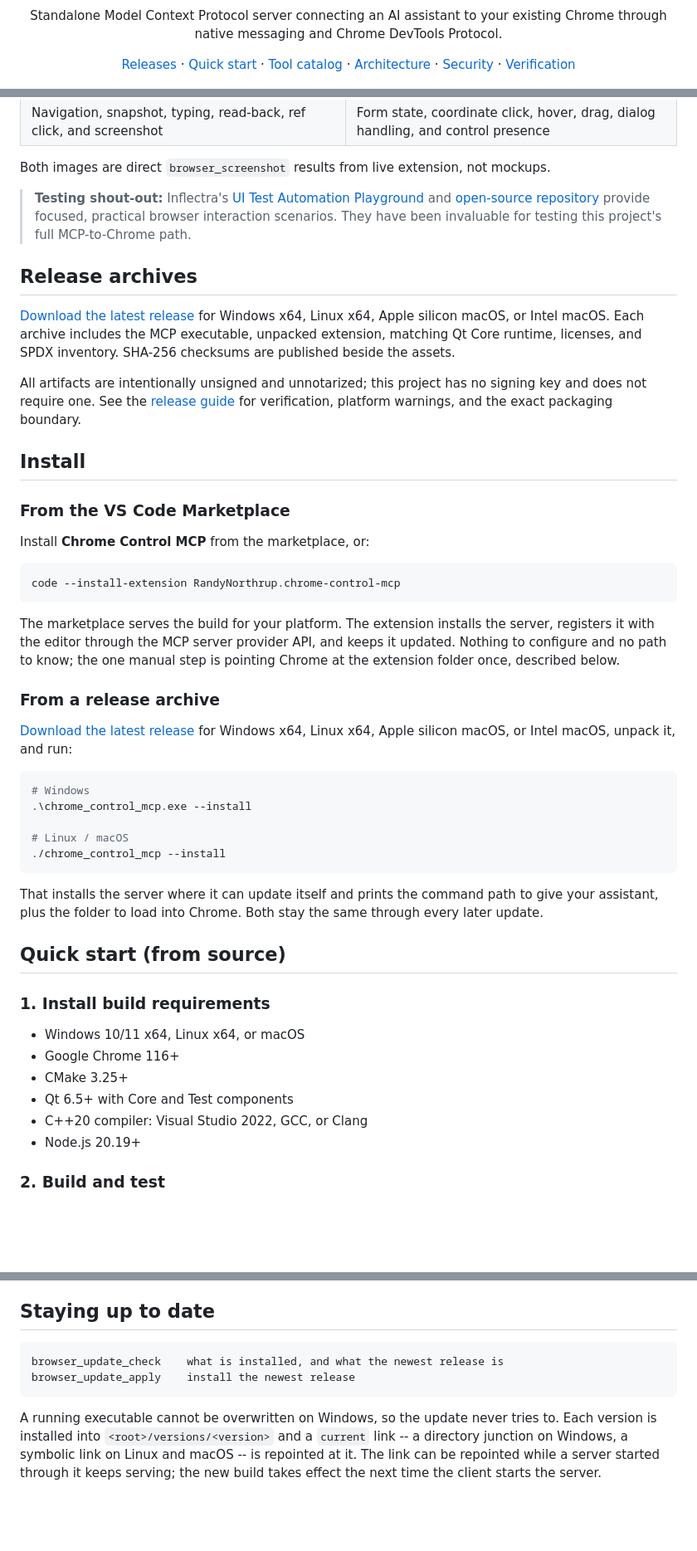
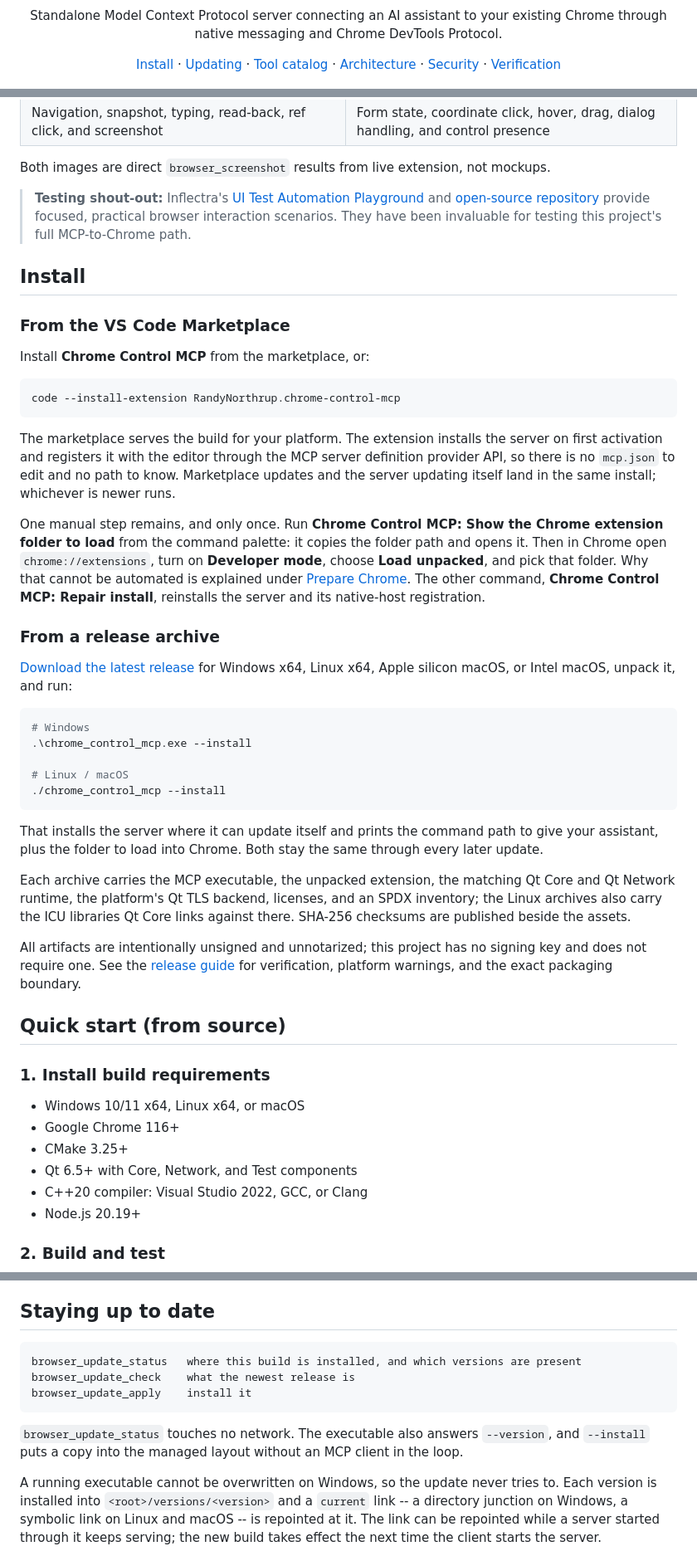
Before and after one commit to RandyNorthrup/chrome-control-mcp, a Markdown page: README.md, 3 parts joined by grey strips. Shown at 83% size. Rendered like a GitHub page; blank space fills up the shorter version.

````diff
--- a/README.md
+++ b/README.md
@@ -17,7 +18,7 @@
   through native messaging and Chrome DevTools Protocol.
 </p>
 
-[Releases](https://github.com/RandyNorthrup/chrome-control-mcp/releases/latest) · [Quick start](#quick-start) · [Tool catalog](docs/TOOLS.md) · [Architecture](docs/ARCHITECTURE.md) · [Security](docs/SECURITY.md) · [Verification](docs/VERIFICATION.md)
+[Install](#install) · [Updating](#staying-up-to-date) · [Tool catalog](docs/TOOLS.md) · [Architecture](docs/ARCHITECTURE.md) · [Security](docs/SECURITY.md) · [Verification](docs/VERIFICATION.md)
 
 </div>
 
@@ -59,17 +60,6 @@ Both images are direct `browser_screenshot` results from live extension, not moc
 > focused, practical browser interaction scenarios. They have been invaluable for testing this
 > project's full MCP-to-Chrome path.
 
-## Release archives
-
-[Download the latest release](https://github.com/RandyNorthrup/chrome-control-mcp/releases/latest)
-for Windows x64, Linux x64, Apple silicon macOS, or Intel macOS. Each archive includes the MCP
-executable, unpacked extension, matching Qt Core runtime, licenses, and SPDX inventory. SHA-256
-checksums are published beside the assets.
-
-All artifacts are intentionally unsigned and unnotarized; this project has no signing key and does
-not require one. See the [release guide](docs/RELEASES.md) for verification, platform warnings, and
-the exact packaging boundary.
-
 ## Install
 
 ### From the VS Code Marketplace
@@ -80,10 +70,17 @@ Install **Chrome Control MCP** from the marketplace, or:
 code --install-extension RandyNorthrup.chrome-control-mcp
 ```
 
-The marketplace serves the build for your platform. The extension installs the server, registers it
-with the editor through the MCP server provider API, and keeps it updated. Nothing to configure and
-no path to know; the one manual step is pointing Chrome at the extension folder once, described
-below.
+The marketplace serves the build for your platform. The extension installs the server on first
+activation and registers it with the editor through the MCP server definition provider API, so there
+is no `mcp.json` to edit and no path to know. Marketplace updates and the server updating itself
+land in the same install; whichever is newer runs.
+
+One manual step remains, and only once. Run **Chrome Control MCP: Show the Chrome extension folder
+to load** from the command palette: it copies the folder path and opens it. Then in Chrome open
+`chrome://extensions`, turn on **Developer mode**, choose **Load unpacked**, and pick that folder.
+Why that cannot be automated is explained under [Prepare Chrome](#3-prepare-chrome). The other
+command, **Chrome Control MCP: Repair install**, reinstalls the server and its native-host
+registration.
 
 ### From a release archive
 
@@ -101,6 +98,15 @@ for Windows x64, Linux x64, Apple silicon macOS, or Intel macOS, unpack it, and
 That installs the server where it can update itself and prints the command path to give your
 assistant, plus the folder to load into Chrome. Both stay the same through every later update.
 
+Each archive carries the MCP executable, the unpacked extension, the matching Qt Core and Qt Network
+runtime, the platform's Qt TLS backend, licenses, and an SPDX inventory; the Linux archives also
+carry the ICU libraries Qt Core links against there. SHA-256 checksums are published beside the
+assets.
+
+All artifacts are intentionally unsigned and unnotarized; this project has no signing key and does
+not require one. See the [release guide](docs/RELEASES.md) for verification, platform warnings, and
+the exact packaging boundary.
+
 ## Quick start (from source)
 
 ### 1. Install build requirements
@@ -108,7 +114,7 @@ assistant, plus the folder to load into Chrome. Both stay the same through every
 - Windows 10/11 x64, Linux x64, or macOS
 - Google Chrome 116+
 - CMake 3.25+
-- Qt 6.5+ with Core and Test components
+- Qt 6.5+ with Core, Network, and Test components
 - C++20 compiler: Visual Studio 2022, GCC, or Clang
 - Node.js 20.19+
 
@@ -175,9 +181,13 @@ Transport is newline-delimited JSON-RPC over stdio. Server opens no TCP listener
 ## Staying up to date
 
 ```text
-browser_update_check    what is installed, and what the newest release is
-browser_update_apply    install the newest release
+browser_update_status   where this build is installed, and which versions are present
+browser_update_check    what the newest release is
+browser_update_apply    install it
 ```
+
+`browser_update_status` touches no network. The executable also answers `--version`, and `--install`
+puts a copy into the managed layout without an MCP client in the loop.
 
 A running executable cannot be overwritten on Windows, so the update never tries to. Each version
 is installed into `<root>/versions/<version>` and a `current` link -- a directory junction on
````
Also changed, not shown: other parts of README.md (+14 -4 lines), docs/VERIFICATION.md (+10 -6 lines).
